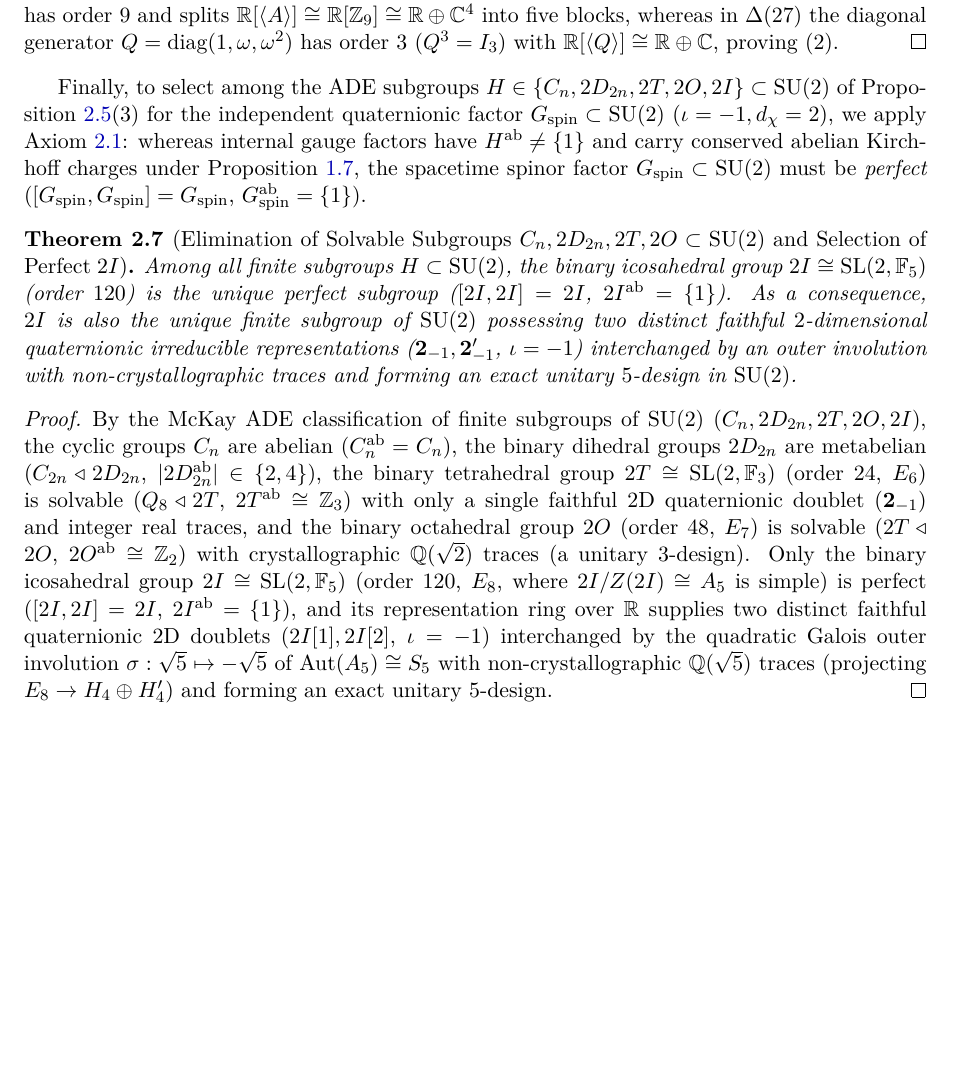
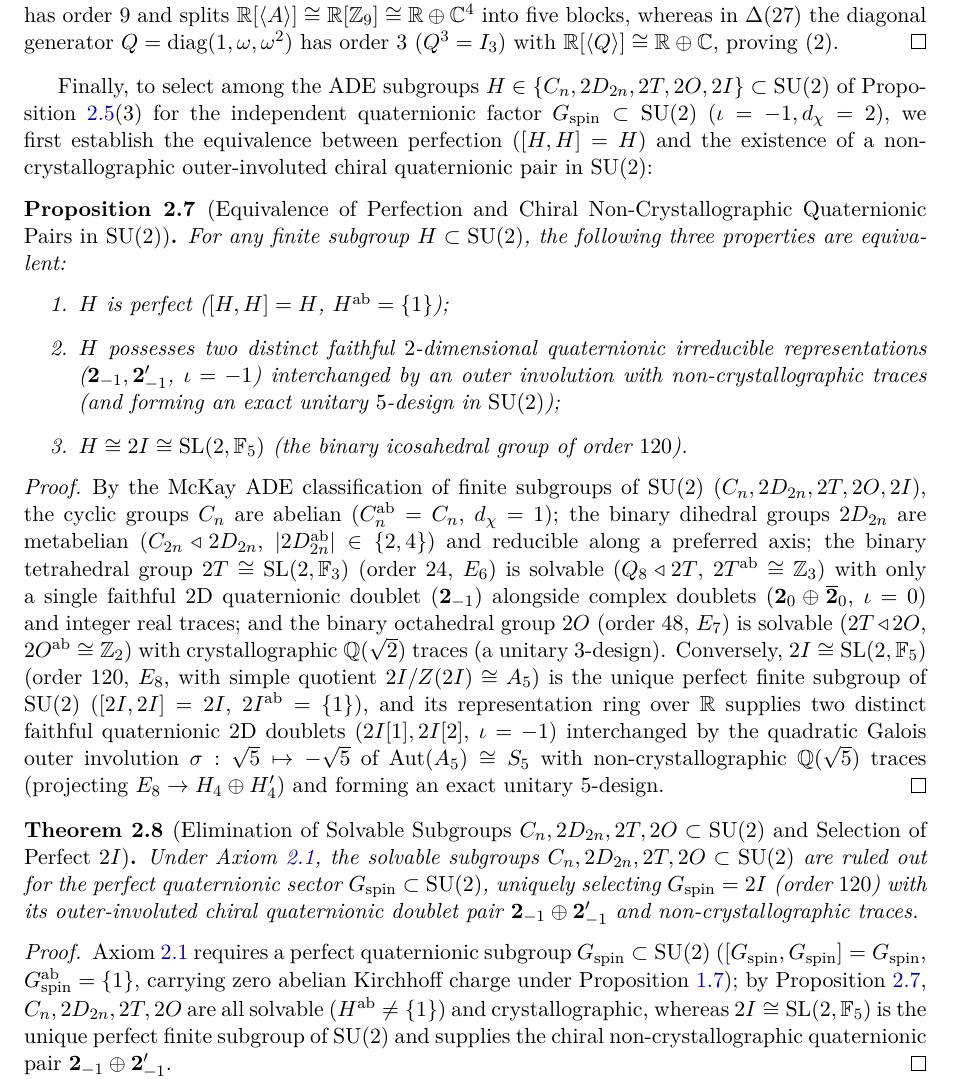
Before and after one commit to hjoest/discrete_fundamental_physics, a LaTeX paper (docs/paper.tex): part of page 7 of 21, cut so that both start at the same text, the shorter picture padded with empty space. Compiled offline with pdfLaTeX.

Commit message:
Separate chiral non-crystallographic SU(2) equivalence into Proposition 2.7 and use it in Theorem 2.8

```diff
--- a/docs/paper.tex
+++ b/docs/paper.tex
@@ -241,15 +241,29 @@ Because $\dim_{\C} M_3(\C) = 9$ and $\overline{\mathbf{3}} \otimes \mathbf{3}$ f
 Between the two groups of order $27$, in $M_{27} = \Z_9 \rtimes \Z_3$ (exponent $9$) the elements of order dividing $3$ form a characteristic subgroup $\Omega_1(M_{27}) \cong \Z_3 \times \Z_3$ of order $9$, partitioning the $8$ non-trivial cosets of $M_{27}/Z(M_{27})$ into $6$ cosets of order-$9$ elements and $2$ cosets of order-$3$ elements that no automorphism can mix, whereas in $\Delta(27) = (\Z_3 \times \Z_3) \rtimes \Z_3$ (exponent $3$) every non-identity element has order $3$ and $2T \cong \SL(2,\F_3) = \operatorname{Sp}(2,\F_3) \subset \operatorname{Out}_Z(\Delta(27))$ acts transitively on all $8$ non-trivial cosets of $\Delta(27)/Z(\Delta(27)) \cong \F_3^2 \setminus \{0\}$, yielding $\Sigma[19](\mathbf{8}_{+1}) \in M_8(\R)$ in $N_{\SU(3)}(\Delta(27)) = \Delta(27) \rtimes 2T \cong \Sigma(216 \times 3)$ and proving~(1). Moreover, in the faithful $3$D representation of $M_{27}$, the only elements of order $3$ in the diagonal cyclic subgroup $\langle A\rangle \cong \Z_9$ are central scalars $A^3 = \omega I_3$ and $A^6 = \omega^2 I_3 \in Z(M_{27})$, so every non-scalar diagonal element has order $9$ and splits $\R[\langle A\rangle] \cong \R[\Z_9] \cong \R \oplus \C^4$ into five blocks, whereas in $\Delta(27)$ the diagonal generator $Q = \operatorname{diag}(1, \omega, \omega^2)$ has order $3$ ($Q^3 = I_3$) with $\R[\langle Q\rangle] \cong \R \oplus \C$, proving~(2).
 \end{proof}
 
-Finally, to select among the ADE subgroups $H \in \{C_n, 2D_{2n}, 2T, 2O, 2I\} \subset \SU(2)$ of Proposition~\ref{prop:minimal_candidates}(3) for the independent quaternionic factor $G_{\mathrm{spin}} \subset \SU(2)$ ($\iota = -1, d_\chi = 2$), we apply Axiom~\ref{ax:operator_basis}: whereas internal gauge factors have $H^{\mathrm{ab}} \neq \{1\}$ and carry conserved abelian Kirchhoff charges under Proposition~\ref{prop:kirchhoff}, the spacetime spinor factor $G_{\mathrm{spin}} \subset \SU(2)$ must be \emph{perfect} ($[G_{\mathrm{spin}}, G_{\mathrm{spin}}] = G_{\mathrm{spin}}$, $G_{\mathrm{spin}}^{\mathrm{ab}} = \{1\}$).
+Finally, to select among the ADE subgroups $H \in \{C_n, 2D_{2n}, 2T, 2O, 2I\} \subset \SU(2)$ of Proposition~\ref{prop:minimal_candidates}(3) for the independent quaternionic factor $G_{\mathrm{spin}} \subset \SU(2)$ ($\iota = -1, d_\chi = 2$), we first establish the equivalence between perfection ($[H,H] = H$) and the existence of a non-crystallographic outer-involuted chiral quaternionic pair in $\SU(2)$:
+
+\begin{proposition}[Equivalence of Perfection and Chiral Non-Crystallographic Quaternionic Pairs in {$\SU(2)$}]
+\label{prop:chiral_noncrystallographic}
+For any finite subgroup $H \subset \SU(2)$, the following three properties are equivalent:
+\begin{enumerate}
+    \item $H$ is perfect ($[H, H] = H$, $H^{\mathrm{ab}} = \{1\}$);
+    \item $H$ possesses two distinct faithful $2$-dimensional quaternionic irreducible representations ($\mathbf{2}_{-1}, \mathbf{2}_{-1}'$, $\iota = -1$) interchanged by an outer involution with non-crystallographic traces (and forming an exact unitary $5$-design in $\SU(2)$);
+    \item $H \cong 2I \cong \SL(2,\F_5)$ (the binary icosahedral group of order $120$).
+\end{enumerate}
+\end{proposition}
+
+\begin{proof}
+By the McKay ADE classification of finite subgroups of $\SU(2)$ ($C_n, 2D_{2n}, 2T, 2O, 2I$), the cyclic groups $C_n$ are abelian ($C_n^{\mathrm{ab}} = C_n$, $d_\chi = 1$); the binary dihedral groups $2D_{2n}$ are metabelian ($C_{2n} \triangleleft 2D_{2n}$, $|2D_{2n}^{\mathrm{ab}}| \in \{2, 4\}$) and reducible along a preferred axis; the binary tetrahedral group $2T \cong \SL(2,\F_3)$ (order $24$, $E_6$) is solvable ($Q_8 \triangleleft 2T$, $2T^{\mathrm{ab}} \cong \Z_3$) with only a single faithful $2$D quaternionic doublet ($\mathbf{2}_{-1}$) alongside complex doublets ($\mathbf{2}_0 \oplus \overline{\mathbf{2}}_0$, $\iota = 0$) and integer real traces; and the binary octahedral group $2O$ (order $48$, $E_7$) is solvable ($2T \triangleleft 2O$, $2O^{\mathrm{ab}} \cong \Z_2$) with crystallographic $\Q(\sqrt{2})$ traces (a unitary $3$-design). Conversely, $2I \cong \SL(2,\F_5)$ (order $120$, $E_8$, with simple quotient $2I/Z(2I) \cong A_5$) is the unique perfect finite subgroup of $\SU(2)$ ($[2I, 2I] = 2I$, $2I^{\mathrm{ab}} = \{1\}$), and its representation ring over $\R$ supplies two distinct faithful quaternionic $2$D doublets ($2I[1], 2I[2]$, $\iota = -1$) interchanged by the quadratic Galois outer involution $\sigma: \sqrt{5} \mapsto -\sqrt{5}$ of $\operatorname{Aut}(A_5) \cong S_5$ with non-crystallographic $\Q(\sqrt{5})$ traces (projecting $E_8 \to H_4 \oplus H_4'$) and forming an exact unitary $5$-design.
+\end{proof}
 
 \begin{theorem}[Elimination of Solvable Subgroups $C_n, 2D_{2n}, 2T, 2O \subset \SU(2)$ and Selection of Perfect $2I$]
 \label{thm:2I_minimal}
-Among all finite subgroups $H \subset \SU(2)$, the binary icosahedral group $2I \cong \SL(2,\F_5)$ (order $120$) is the unique perfect subgroup ($[2I, 2I] = 2I$, $2I^{\mathrm{ab}} = \{1\}$). As a consequence, $2I$ is also the unique finite subgroup of $\SU(2)$ possessing two distinct faithful $2$-dimensional quaternionic irreducible representations ($\mathbf{2}_{-1}, \mathbf{2}_{-1}'$, $\iota = -1$) interchanged by an outer involution with non-crystallographic traces and forming an exact unitary $5$-design in $\SU(2)$.
+Under Axiom~\ref{ax:operator_basis}, the solvable subgroups $C_n, 2D_{2n}, 2T, 2O \subset \SU(2)$ are ruled out for the perfect quaternionic sector $G_{\mathrm{spin}} \subset \SU(2)$, uniquely selecting $G_{\mathrm{spin}} = 2I$ (order $120$) with its outer-involuted chiral quaternionic doublet pair $\mathbf{2}_{-1} \oplus \mathbf{2}_{-1}'$ and non-crystallographic traces.
 \end{theorem}
 
 \begin{proof}
-By the McKay ADE classification of finite subgroups of $\SU(2)$ ($C_n, 2D_{2n}, 2T, 2O, 2I$), the cyclic groups $C_n$ are abelian ($C_n^{\mathrm{ab}} = C_n$), the binary dihedral groups $2D_{2n}$ are metabelian ($C_{2n} \triangleleft 2D_{2n}$, $|2D_{2n}^{\mathrm{ab}}| \in \{2, 4\}$), the binary tetrahedral group $2T \cong \SL(2,\F_3)$ (order $24$, $E_6$) is solvable ($Q_8 \triangleleft 2T$, $2T^{\mathrm{ab}} \cong \Z_3$) with only a single faithful $2$D quaternionic doublet ($\mathbf{2}_{-1}$) and integer real traces, and the binary octahedral group $2O$ (order $48$, $E_7$) is solvable ($2T \triangleleft 2O$, $2O^{\mathrm{ab}} \cong \Z_2$) with crystallographic $\Q(\sqrt{2})$ traces (a unitary $3$-design). Only the binary icosahedral group $2I \cong \SL(2,\F_5)$ (order $120$, $E_8$, where $2I/Z(2I) \cong A_5$ is simple) is perfect ($[2I, 2I] = 2I$, $2I^{\mathrm{ab}} = \{1\}$), and its representation ring over $\R$ supplies two distinct faithful quaternionic $2$D doublets ($2I[1], 2I[2]$, $\iota = -1$) interchanged by the quadratic Galois outer involution $\sigma: \sqrt{5} \mapsto -\sqrt{5}$ of $\operatorname{Aut}(A_5) \cong S_5$ with non-crystallographic $\Q(\sqrt{5})$ traces (projecting $E_8 \to H_4 \oplus H_4'$) and forming an exact unitary $5$-design.
+Axiom~\ref{ax:operator_basis} requires a perfect quaternionic subgroup $G_{\mathrm{spin}} \subset \SU(2)$ ($[G_{\mathrm{spin}}, G_{\mathrm{spin}}] = G_{\mathrm{spin}}$, $G_{\mathrm{spin}}^{\mathrm{ab}} = \{1\}$, carrying zero abelian Kirchhoff charge under Proposition~\ref{prop:kirchhoff}); by Proposition~\ref{prop:chiral_noncrystallographic}, $C_n, 2D_{2n}, 2T, 2O$ are all solvable ($H^{\mathrm{ab}} \neq \{1\}$) and crystallographic, whereas $2I \cong \SL(2,\F_5)$ is the unique perfect finite subgroup of $\SU(2)$ and supplies the chiral non-crystallographic quaternionic pair $\mathbf{2}_{-1} \oplus \mathbf{2}_{-1}'$.
 \end{proof}
 
 \subsection{Order-Independent No-Go Theorems Unfolding the Normal Series \texorpdfstring{$Z(H) \triangleleft H \triangleleft N_{\SU(3)}(H)$}{Z(H) < H < N\_SU(3)(H)}, and the Four-Factor Design Theorem}
```
Also changed, not shown: docs/paper.pdf, docs/paper.tex (2 more changed lines).
